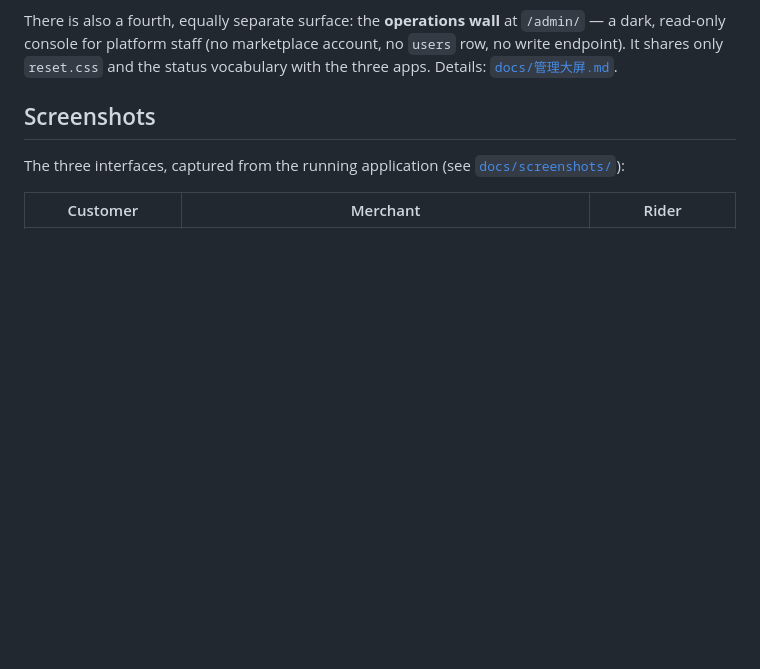
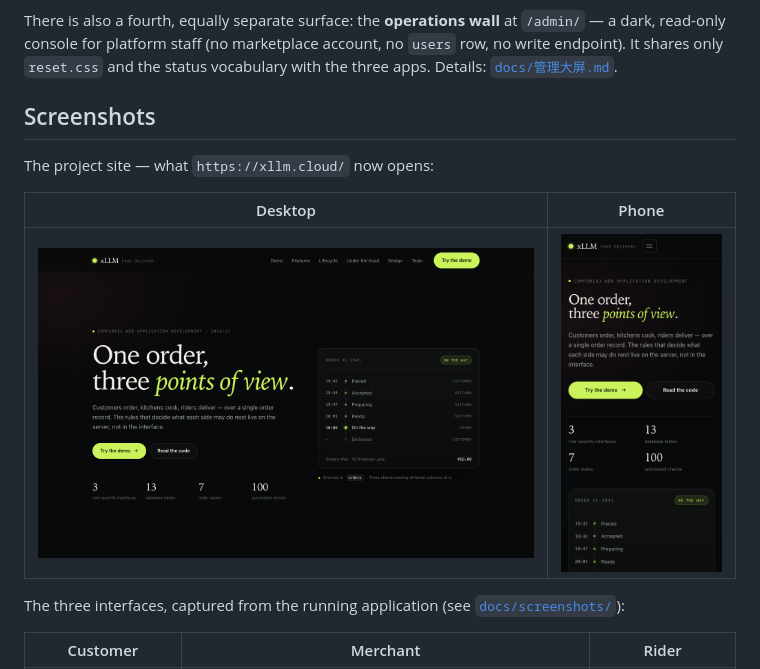
Before and after one commit to LiuZongrun7/xllm, a Markdown page: README.md, the part around the change. Rendered like a GitHub page; blank space fills up the shorter version.

Commit message:
README: show the public site in the screenshot section

```diff
--- a/README.md
+++ b/README.md
@@ -83,6 +83,12 @@ endpoint). It shares only `reset.css` and the status vocabulary with the three a
 Details: [`docs/管理大屏.md`](docs/管理大屏.md).
 
 ## Screenshots
+
+The project site — what `https://xllm.cloud/` now opens:
+
+| Desktop | Phone |
+|---|---|
+| ![public site](docs/screenshots/site-home.png) | ![public site on a phone](docs/screenshots/site-mobile.png) |
 
 The three interfaces, captured from the running application (see
 [`docs/screenshots/`](docs/screenshots/)):
```
